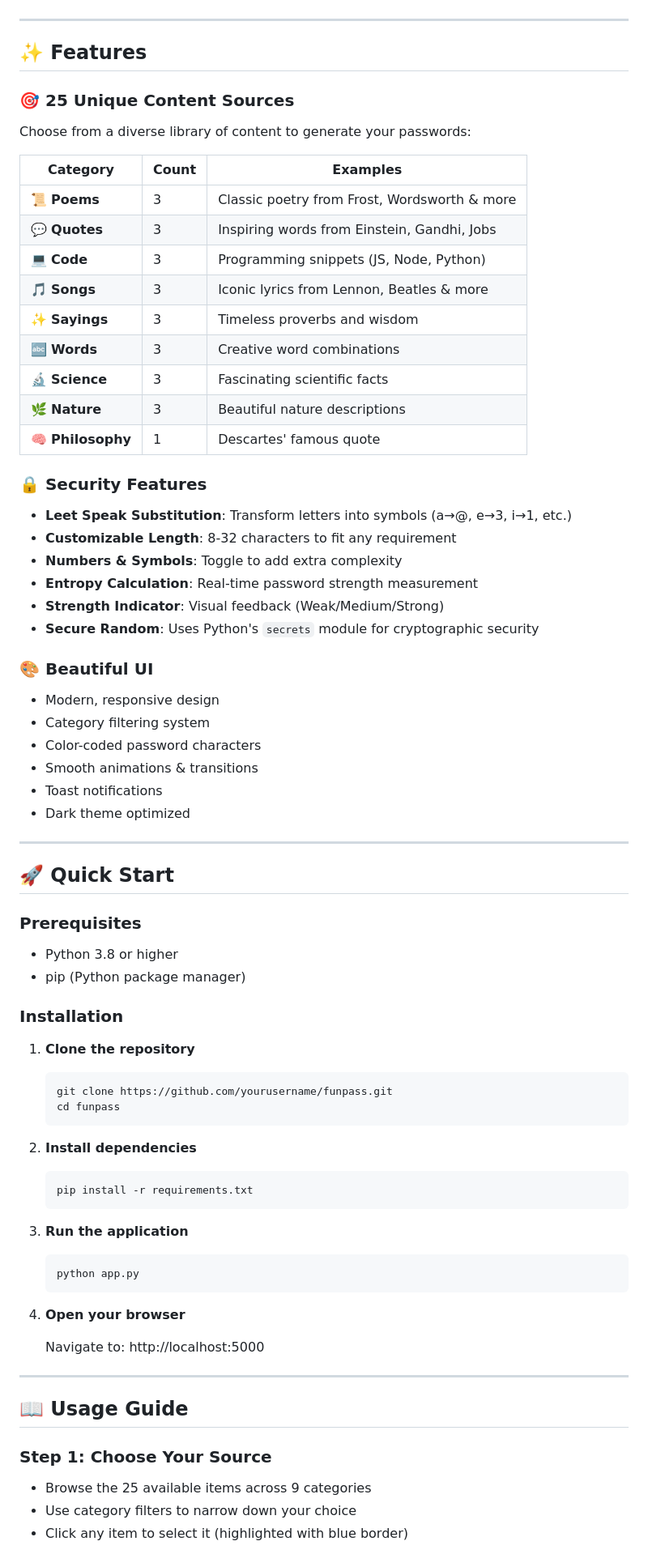
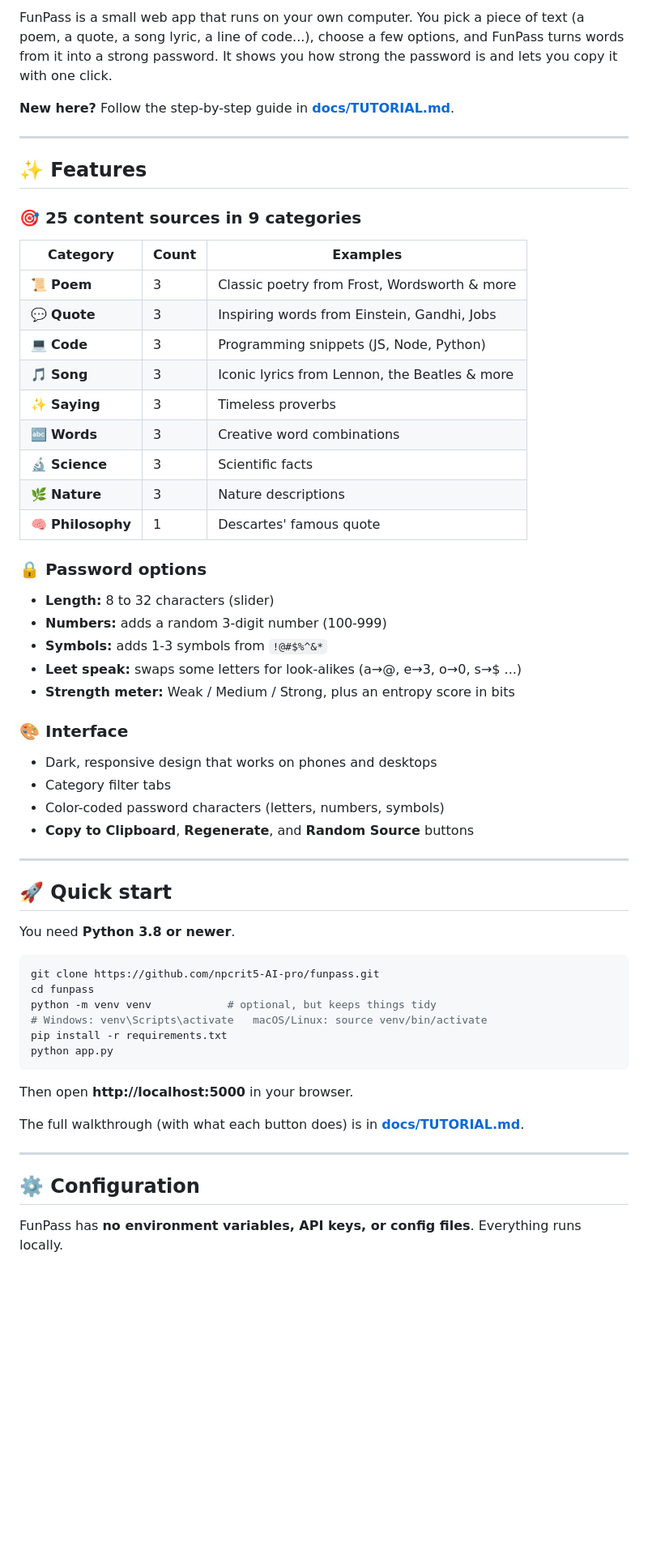
Before and after one commit to npcrit5-AI-pro/funpass, a Markdown page: README.md, the part around one of its changes. Shown at 81% size. GitHub-like rendering; blank space fills up the shorter version.

Commit message:
Docs: improve README and add tutorial (#1)

````diff
--- a/README.md
+++ b/README.md
@@ -12,76 +10,62 @@
 </p>
+
+FunPass is a small web app that runs on your own computer. You pick a piece of text (a poem, a quote, a song lyric, a line of code...), choose a few options, and FunPass turns words from it into a strong password. It shows you how strong the password is and lets you copy it with one click.
+
+**New here?** Follow the step-by-step guide in **[docs/TUTORIAL.md](docs/TUTORIAL.md)**.
 
 ---
 
 ## ✨ Features
 
-### 🎯 **25 Unique Content Sources**
-Choose from a diverse library of content to generate your passwords:
+### 🎯 25 content sources in 9 categories
 
 | Category | Count | Examples |
 |----------|-------|----------|
-| 📜 **Poems** | 3 | Classic poetry from Frost, Wordsworth & more |
-| 💬 **Quotes** | 3 | Inspiring words from Einstein, Gandhi, Jobs |
+| 📜 **Poem** | 3 | Classic poetry from Frost, Wordsworth & more |
+| 💬 **Quote** | 3 | Inspiring words from Einstein, Gandhi, Jobs |
 | 💻 **Code** | 3 | Programming snippets (JS, Node, Python) |
-| 🎵 **Songs** | 3 | Iconic lyrics from Lennon, Beatles & more |
-| ✨ **Sayings** | 3 | Timeless proverbs and wisdom |
+| 🎵 **Song** | 3 | Iconic lyrics from Lennon, the Beatles & more |
+| ✨ **Saying** | 3 | Timeless proverbs |
 | 🔤 **Words** | 3 | Creative word combinations |
-| 🔬 **Science** | 3 | Fascinating scientific facts |
-| 🌿 **Nature** | 3 | Beautiful nature descriptions |
+| 🔬 **Science** | 3 | Scientific facts |
+| 🌿 **Nature** | 3 | Nature descriptions |
 | 🧠 **Philosophy** | 1 | Descartes' famous quote |
 
-### 🔒 **Security Features**
-- **Leet Speak Substitution**: Transform letters into symbols (a→@, e→3, i→1, etc.)
-- **Customizable Length**: 8-32 characters to fit any requirement
-- **Numbers & Symbols**: Toggle to add extra complexity
-- **Entropy Calculation**: Real-time password strength measurement
-- **Strength Indicator**: Visual feedback (Weak/Medium/Strong)
-- **Secure Random**: Uses Python's `secrets` module for cryptographic security
+### 🔒 Password options
+- **Length:** 8 to 32 characters (slider)
+- **Numbers:** adds a random 3-digit number (100-999)
+- **Symbols:** adds 1-3 symbols from `!@#$%^&*`
+- **Leet speak:** swaps some letters for look-alikes (a→@, e→3, o→0, s→$ ...)
+- **Strength meter:** Weak / Medium / Strong, plus an entropy score in bits
 
-### 🎨 **Beautiful UI**
-- Modern, responsive design
-- Category filtering system
-- Color-coded password characters
-- Smooth animations & transitions
-- Toast notifications
-- Dark theme optimized
+### 🎨 Interface
+- Dark, responsive design that works on phones and desktops
+- Category filter tabs
+- Color-coded password characters (letters, numbers, symbols)
+- **Copy to Clipboard**, **Regenerate**, and **Random Source** buttons
 
 ---
 
-## 🚀 Quick Start
+## 🚀 Quick start
 
-### Prerequisites
-- Python 3.8 or higher
-- pip (Python package manager)
+You need **Python 3.8 or newer**.
 
-### Installation
+```bash
+git clone https://github.com/npcrit5-AI-pro/funpass.git
+cd funpass
+python -m venv venv            # optional, but keeps things tidy
+# Windows: venv\Scripts\activate   macOS/Linux: source venv/bin/activate
+pip install -r requirements.txt
+python app.py
+```
 
-1. **Clone the repository**
-   ```bash
-   git clone https://github.com/yourusername/funpass.git
-   cd funpass
-   ```
+Then open **http://localhost:5000** in your browser.
 
-2. **Install dependencies**
-   ```bash
-   pip install -r requirements.txt
-   ```
-
-3. **Run the application**
-   ```bash
-   python app.py
-   ```
-
-4. **Open your browser**
-
-   Navigate to: http://localhost:5000
+The full walkthrough (with what each button does) is in **[docs/TUTORIAL.md](docs/TUTORIAL.md)**.
 
 ---
 
-## 📖 Usage Guide
+## ⚙️ Configuration
 
-### Step 1: Choose Your Source
-- Browse the 25 available items across 9 categories
-- Use category filters to narrow down your choice
-- Click any item to select it (highlighted with blue border)
+FunPass has **no environment variables, API keys, or config files**. Everything runs locally.
 
````
Also changed, not shown: other parts of README.md (+88 -167 lines), docs/TUTORIAL.md (added, +152 -0 lines).
